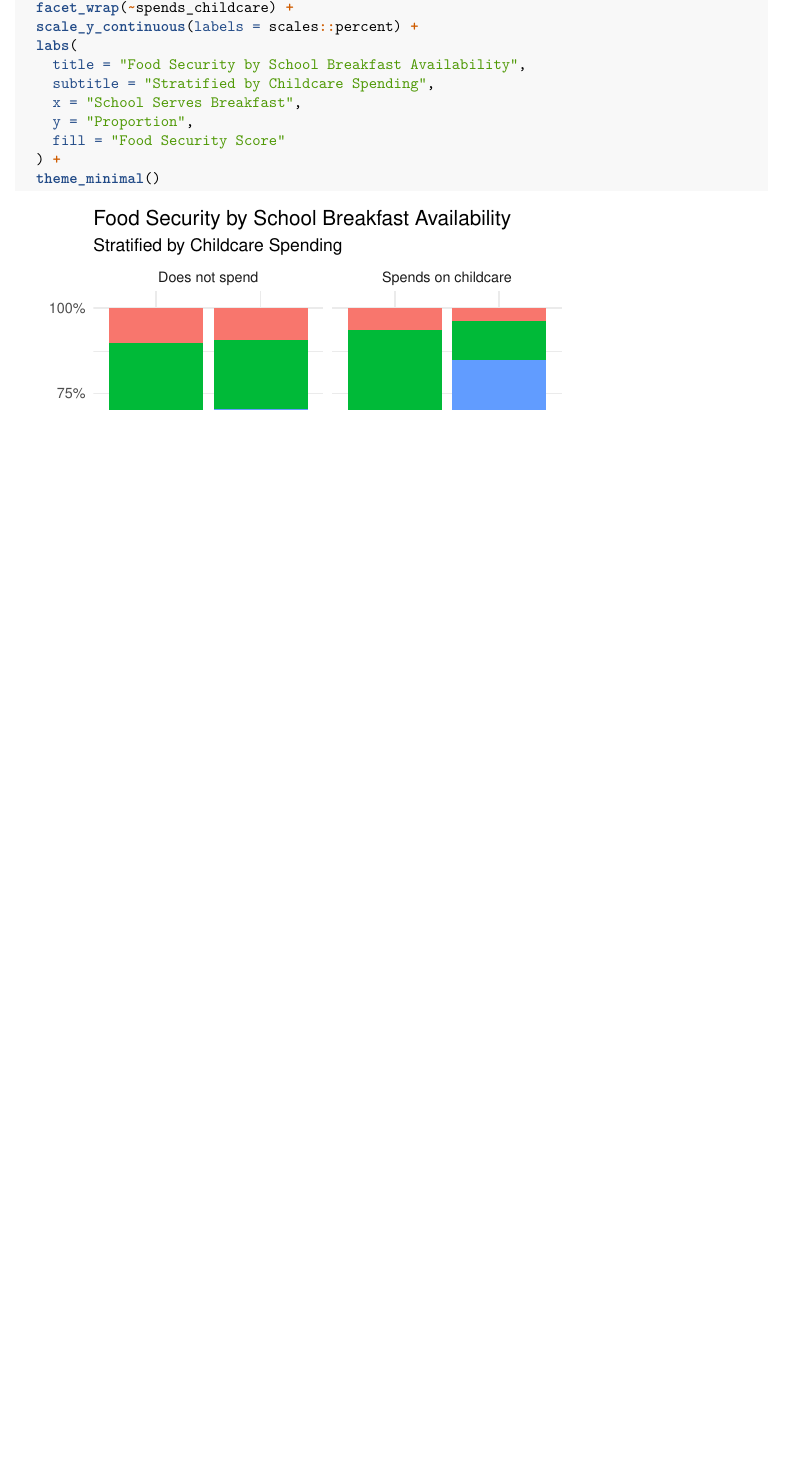
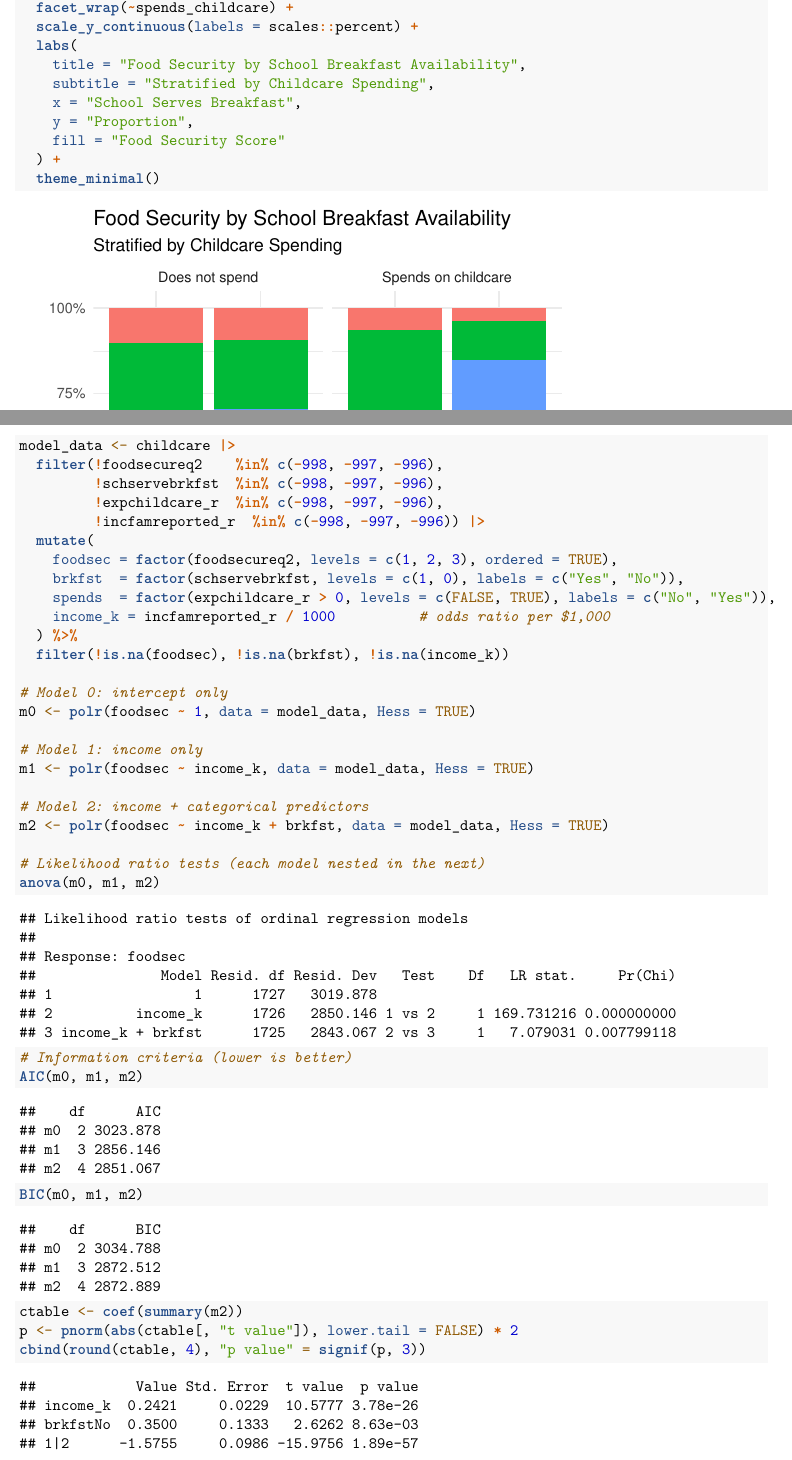
Before and after one commit to bownby/Stats-Club-Research, an R Markdown document (School Breakfast Analysis.Rmd): part of page 7 of 7 before the commit and two parts of pages 7 and 8 of 9 after it, the two joined at a grey line, cut so that both start at the same text, the shorter picture padded with empty space. Rendered offline with R 4.5, knitr and Pandoc, then LaTeX, with nearby package versions.

Commit message:
Add files via upload

````diff
--- a/School Breakfast Analysis.Rmd
+++ b/School Breakfast Analysis.Rmd
@@ -163,3 +163,37 @@ childcare |>
   ) +
   theme_minimal()
 ```
+
+```{r}
+model_data <- childcare |>
+  filter(!foodsecureq2    %in% c(-998, -997, -996),
+         !schservebrkfst  %in% c(-998, -997, -996),
+         !expchildcare_r  %in% c(-998, -997, -996),
+         !incfamreported_r  %in% c(-998, -997, -996)) |>
+  mutate(
+    foodsec = factor(foodsecureq2, levels = c(1, 2, 3), ordered = TRUE),
+    brkfst  = factor(schservebrkfst, levels = c(1, 0), labels = c("Yes", "No")),
+    spends  = factor(expchildcare_r > 0, levels = c(FALSE, TRUE), labels = c("No", "Yes")),
+    income_k = incfamreported_r / 1000          # odds ratio per $1,000
+  ) %>%
+  filter(!is.na(foodsec), !is.na(brkfst), !is.na(income_k))
+
+# Model 0: intercept only
+m0 <- polr(foodsec ~ 1, data = model_data, Hess = TRUE)
+
+# Model 1: income only
+m1 <- polr(foodsec ~ income_k, data = model_data, Hess = TRUE)
+
+# Model 2: income + categorical predictors
+m2 <- polr(foodsec ~ income_k + brkfst, data = model_data, Hess = TRUE)
+
+# Likelihood ratio tests (each model nested in the next)
+anova(m0, m1, m2)
+
+# Information criteria (lower is better)
+AIC(m0, m1, m2)
+BIC(m0, m1, m2)
+
+ctable <- coef(summary(m2))
+p <- pnorm(abs(ctable[, "t value"]), lower.tail = FALSE) * 2
+cbind(round(ctable, 4), "p value" = signif(p, 3))
````
Also changed, not shown: School Breakfast Analysis.Rmd (24 more changed lines).
